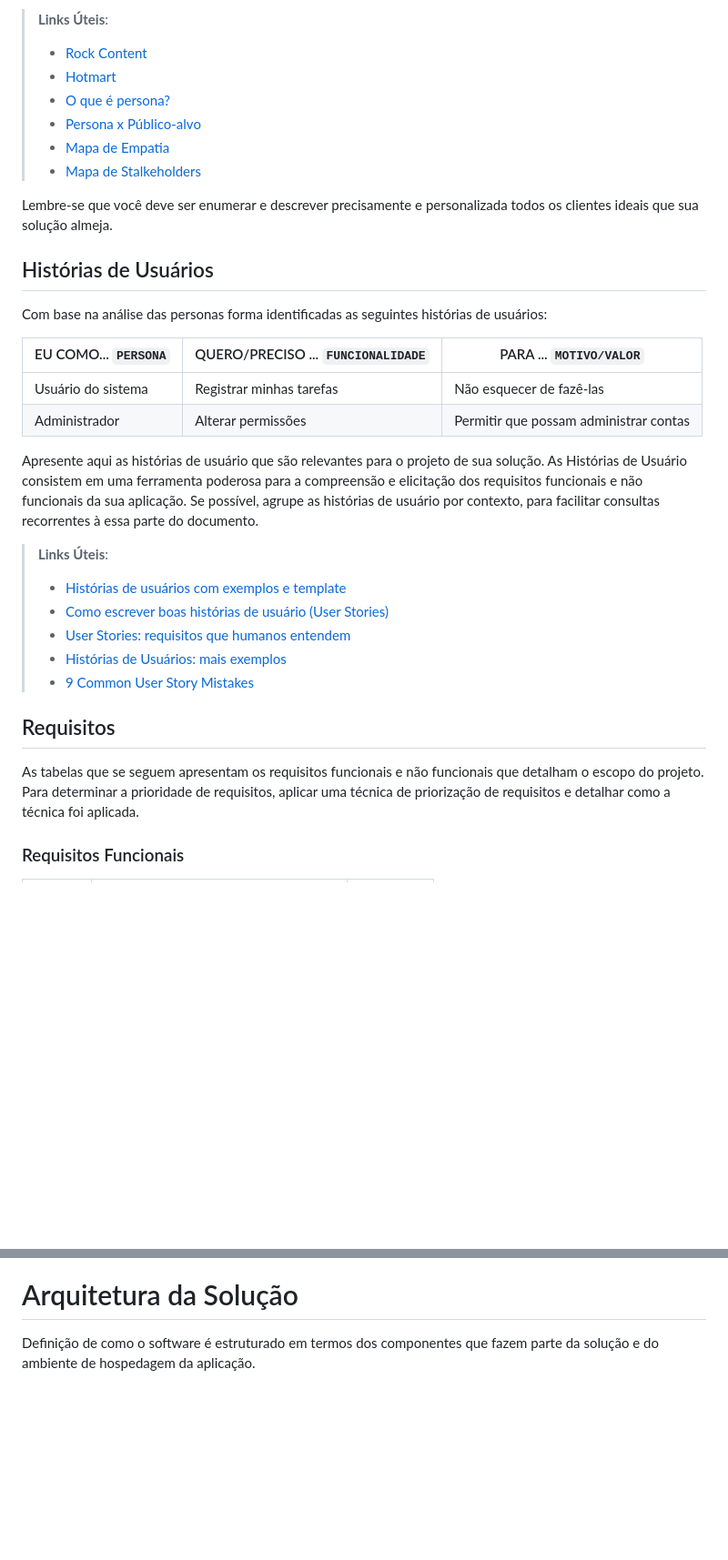
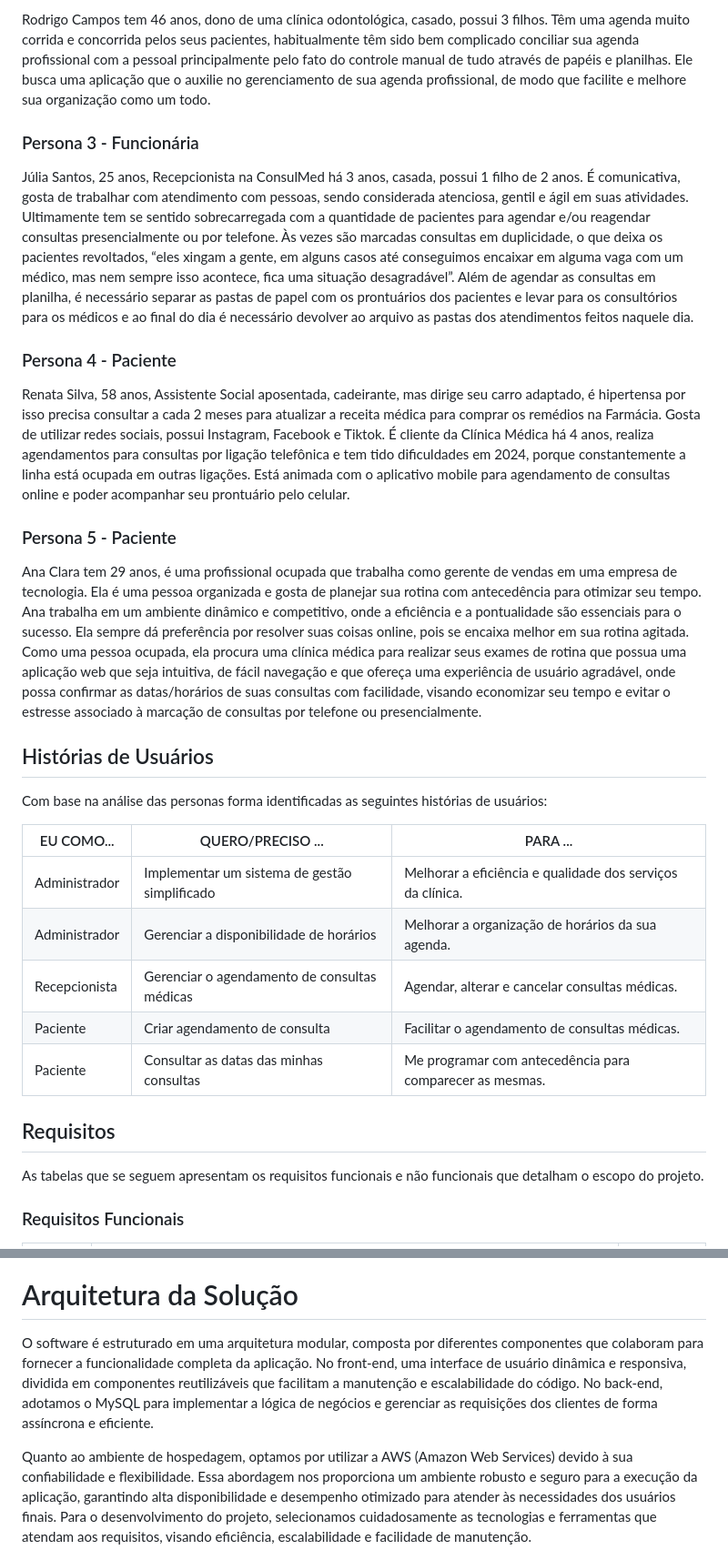
Before and after one commit to ICEI-PUC-Minas-PMV-SI/pmv-si-2024-1-pe6-t2-g5-gestao-de-clinicas-medicas, a Markdown page: docs/contexto.md, 2 parts joined by grey strips. Shown: that part at 91% size. Drawn GitHub-style; blank space fills up the shorter version.

```diff
--- a/docs/contexto.md
+++ b/docs/contexto.md
@@ -59,35 +40,36 @@ Enumere e detalhe as personas da sua solução. Para tanto, baseie-se tanto nos
 
-> **Links Úteis**:
-> - [Rock Content](https://rockcontent.com/blog/personas/)
-> - [Hotmart](https://blog.hotmart.com/pt-br/como-criar-persona-negocio/)
-> - [O que é persona?](https://resultadosdigitais.com.br/blog/persona-o-que-e/)
-> - [Persona x Público-alvo](https://flammo.com.br/blog/persona-e-publico-alvo-qual-a-diferenca/)
-> - [Mapa de Empatia](https://resultadosdigitais.com.br/blog/mapa-da-empatia/)
-> - [Mapa de Stalkeholders](https://www.racecomunicacao.com.br/blog/como-fazer-o-mapeamento-de-stakeholders/)
->
-Lembre-se que você deve ser enumerar e descrever precisamente e personalizada todos os clientes ideais que sua solução almeja.
+Rodrigo Campos tem 46 anos, dono de uma clínica odontológica, casado, possui 3 filhos. Têm uma agenda muito corrida e concorrida pelos seus pacientes, habitualmente têm sido bem complicado conciliar sua agenda profissional com a pessoal principalmente pelo fato do controle manual de tudo através de papéis e planilhas. Ele busca uma aplicação que o auxilie no gerenciamento de sua agenda profissional, de modo que facilite e melhore sua organização como um todo.
+
+### Persona 3 - Funcionária
+
+Júlia Santos, 25 anos, Recepcionista na ConsulMed há 3 anos, casada, possui 1 filho de 2 anos. É comunicativa, gosta de trabalhar com atendimento com pessoas, sendo considerada atenciosa, gentil e ágil em suas atividades. Ultimamente tem se sentido sobrecarregada com a quantidade de pacientes para agendar e/ou reagendar consultas presencialmente ou por telefone.  Às vezes são marcadas consultas em duplicidade, o que deixa os pacientes revoltados, “eles xingam a gente, em alguns casos até conseguimos encaixar em alguma vaga com um médico, mas nem sempre isso acontece, fica uma situação desagradável”.
+Além de agendar as consultas em planilha, é necessário separar as pastas de papel com os prontuários dos pacientes e levar para os consultórios para os médicos e ao final do dia é necessário devolver ao arquivo as pastas dos atendimentos feitos naquele dia.
+
+### Persona 4 - Paciente
+
+Renata Silva, 58 anos, Assistente Social aposentada, cadeirante, mas dirige seu carro adaptado, é hipertensa por isso precisa consultar a cada 2 meses para atualizar a receita médica para comprar os remédios na Farmácia. Gosta de utilizar redes sociais, possui Instagram, Facebook e Tiktok.
+É cliente da Clínica Médica há 4 anos, realiza agendamentos para consultas por ligação telefônica e tem tido dificuldades em 2024, porque constantemente a linha está ocupada em outras ligações. Está animada com o aplicativo mobile para agendamento de consultas online e poder acompanhar seu prontuário pelo celular.
+
+### Persona 5 - Paciente
+
+Ana Clara tem 29 anos, é uma profissional ocupada que trabalha como gerente de vendas em uma empresa de tecnologia. Ela é uma pessoa organizada e gosta de planejar sua rotina com antecedência para otimizar seu tempo. Ana trabalha em um ambiente dinâmico e competitivo, onde a eficiência e a pontualidade são essenciais para o sucesso.
+Ela sempre dá preferência por resolver suas coisas online, pois se encaixa melhor em sua rotina agitada. Como uma pessoa ocupada, ela procura uma clínica médica para realizar seus exames de rotina que possua uma aplicação web que seja intuitiva, de fácil navegação e que ofereça uma experiência de usuário agradável, onde possa confirmar as datas/horários de suas consultas com facilidade, visando economizar seu tempo e evitar o estresse associado à marcação de consultas por telefone ou presencialmente.
 
 ## Histórias de Usuários
 
 Com base na análise das personas forma identificadas as seguintes histórias de usuários:
 
-|EU COMO... `PERSONA`| QUERO/PRECISO ... `FUNCIONALIDADE` |PARA ... `MOTIVO/VALOR`                 |
-|--------------------|------------------------------------|----------------------------------------|
-|Usuário do sistema  | Registrar minhas tarefas           | Não esquecer de fazê-las               |
-|Administrador       | Alterar permissões                 | Permitir que possam administrar contas |
-
-Apresente aqui as histórias de usuário que são relevantes para o projeto de sua solução. As Histórias de Usuário consistem em uma ferramenta poderosa para a compreensão e elicitação dos requisitos funcionais e não funcionais da sua aplicação. Se possível, agrupe as histórias de usuário por contexto, para facilitar consultas recorrentes à essa parte do documento.
-
-> **Links Úteis**:
-> - [Histórias de usuários com exemplos e template](https://www.atlassian.com/br/agile/project-management/user-stories)
-> - [Como escrever boas histórias de usuário (User Stories)](https://medium.com/vertice/como-escrever-boas-users-stories-hist%C3%B3rias-de-usu%C3%A1rios-b29c75043fac)
-> - [User Stories: requisitos que humanos entendem](https://www.luiztools.com.br/post/user-stories-descricao-de-requisitos-que-humanos-entendem/)
-> - [Histórias de Usuários: mais exemplos](https://www.reqview.com/doc/user-stories-example.html)
-> - [9 Common User Story Mistakes](https://airfocus.com/blog/user-story-mistakes/)
+|EU COMO...     | QUERO/PRECISO ...                             |PARA ...                                                     |
+|---------------|-----------------------------------------------|-------------------------------------------------------------|
+|Administrador  | Implementar um sistema de gestão simplificado | Melhorar a eficiência e qualidade dos serviços da clínica.  |
+|Administrador  | Gerenciar a disponibilidade de horários       | Melhorar a organização de horários da sua agenda.           |
+|Recepcionista  | Gerenciar o agendamento de consultas médicas  | Agendar, alterar e cancelar consultas médicas.              |
+|Paciente       | Criar agendamento de consulta                 | Facilitar o agendamento de consultas médicas.               |
+|Paciente       | Consultar as datas das minhas consultas       | Me programar com antecedência para comparecer as mesmas.    |
 
 ## Requisitos
 
-As tabelas que se seguem apresentam os requisitos funcionais e não funcionais que detalham o escopo do projeto. Para determinar a prioridade de requisitos, aplicar uma técnica de priorização de requisitos e detalhar como a técnica foi aplicada.
+As tabelas que se seguem apresentam os requisitos funcionais e não funcionais que detalham o escopo do projeto.
 
 ### Requisitos Funcionais
 
@@ -160,7 +143,10 @@ O gerenciamento adequado de tarefas contribuirá para que o projeto alcance alto
 
 # Arquitetura da Solução
 
-Definição de como o software é estruturado em termos dos componentes que fazem parte da solução e do ambiente de hospedagem da aplicação.
+O software é estruturado em uma arquitetura modular, composta por diferentes componentes que colaboram para fornecer a funcionalidade completa da aplicação. No front-end, uma interface de usuário dinâmica e responsiva, dividida em componentes reutilizáveis que facilitam a manutenção e escalabilidade do código. No back-end, adotamos o MySQL para implementar a lógica de negócios e gerenciar as requisições dos clientes de forma assíncrona e eficiente.
+
+Quanto ao ambiente de hospedagem, optamos por utilizar a AWS (Amazon Web Services) devido à sua confiabilidade e flexibilidade. Essa abordagem nos proporciona um ambiente robusto e seguro para a execução da aplicação, garantindo alta disponibilidade e desempenho otimizado para atender às necessidades dos usuários finais.
+Para o desenvolvimento do projeto, selecionamos cuidadosamente as tecnologias e ferramentas que atendam aos requisitos, visando eficiência, escalabilidade e facilidade de manutenção.
 
 ![Arquitetura da Solução](img/02-mob-arch.png)
 
```
Also changed, not shown: other parts of docs/contexto.md (+71 -77 lines).
